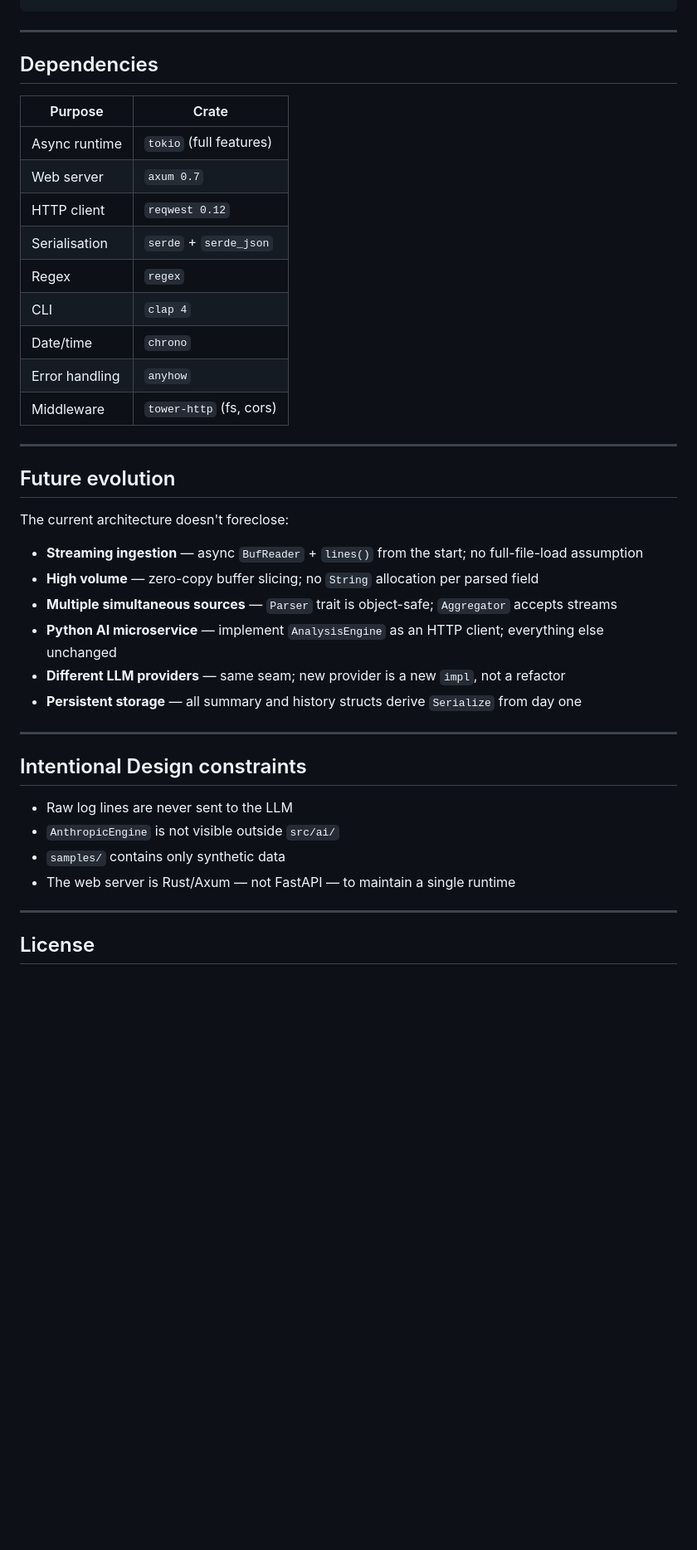
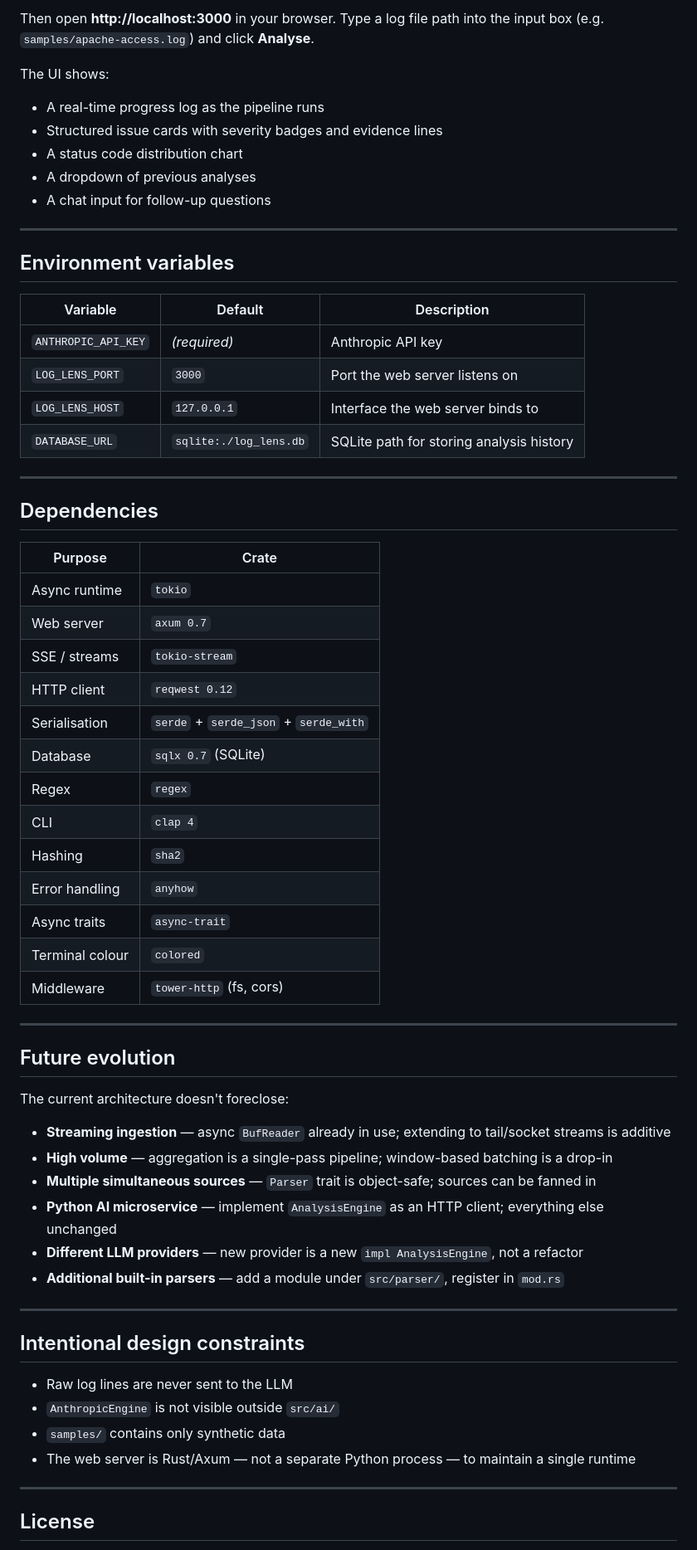
Before and after one commit to muppsy007/log-lens, a Markdown page: README.MD, the part around one of its changes. Shown at 83% size. Rendered like a GitHub page; blank space fills up the shorter version.

````diff
--- a/README.MD
+++ b/README.MD
@@ -116,4 +124,24 @@ cargo run -- --file access.log --serve
 ```
+
+Then open **http://localhost:3000** in your browser. Type a log file path into the input box (e.g. `samples/apache-access.log`) and click **Analyse**.
+
+The UI shows:
+- A real-time progress log as the pipeline runs
+- Structured issue cards with severity badges and evidence lines
+- A status code distribution chart
+- A dropdown of previous analyses
+- A chat input for follow-up questions
+
+---
+
+## Environment variables
+
+| Variable | Default | Description |
+|---|---|---|
+| `ANTHROPIC_API_KEY` | *(required)* | Anthropic API key |
+| `LOG_LENS_PORT` | `3000` | Port the web server listens on |
+| `LOG_LENS_HOST` | `127.0.0.1` | Interface the web server binds to |
+| `DATABASE_URL` | `sqlite:./log_lens.db` | SQLite path for storing analysis history |
 
 ---
 
@@ -121,14 +149,18 @@ cargo run -- --file access.log --serve
 
 | Purpose | Crate |
 |---|---|
-| Async runtime | `tokio` (full features) |
+| Async runtime | `tokio` |
 | Web server | `axum 0.7` |
+| SSE / streams | `tokio-stream` |
 | HTTP client | `reqwest 0.12` |
-| Serialisation | `serde` + `serde_json` |
+| Serialisation | `serde` + `serde_json` + `serde_with` |
+| Database | `sqlx 0.7` (SQLite) |
 | Regex | `regex` |
 | CLI | `clap 4` |
-| Date/time | `chrono` |
+| Hashing | `sha2` |
 | Error handling | `anyhow` |
+| Async traits | `async-trait` |
+| Terminal colour | `colored` |
 | Middleware | `tower-http` (fs, cors) |
 
 ---
@@ -137,21 +169,21 @@ cargo run -- --file access.log --serve
 
 The current architecture doesn't foreclose:
 
-- **Streaming ingestion** — async `BufReader` + `lines()` from the start; no full-file-load assumption
-- **High volume** — zero-copy buffer slicing; no `String` allocation per parsed field
-- **Multiple simultaneous sources** — `Parser` trait is object-safe; `Aggregator` accepts streams
+- **Streaming ingestion** — async `BufReader` already in use; extending to tail/socket streams is additive
+- **High volume** — aggregation is a single-pass pipeline; window-based batching is a drop-in
+- **Multiple simultaneous sources** — `Parser` trait is object-safe; sources can be fanned in
 - **Python AI microservice** — implement `AnalysisEngine` as an HTTP client; everything else unchanged
-- **Different LLM providers** — same seam; new provider is a new `impl`, not a refactor
-- **Persistent storage** — all summary and history structs derive `Serialize` from day one
+- **Different LLM providers** — new provider is a new `impl AnalysisEngine`, not a refactor
+- **Additional built-in parsers** — add a module under `src/parser/`, register in `mod.rs`
 
 ---
 
-## Intentional Design constraints
+## Intentional design constraints
 
 - Raw log lines are never sent to the LLM
 - `AnthropicEngine` is not visible outside `src/ai/`
 - `samples/` contains only synthetic data
-- The web server is Rust/Axum — not FastAPI — to maintain a single runtime
+- The web server is Rust/Axum — not a separate Python process — to maintain a single runtime
 
 ---
 
````
Also changed, not shown: other parts of README.MD (+39 -31 lines).
